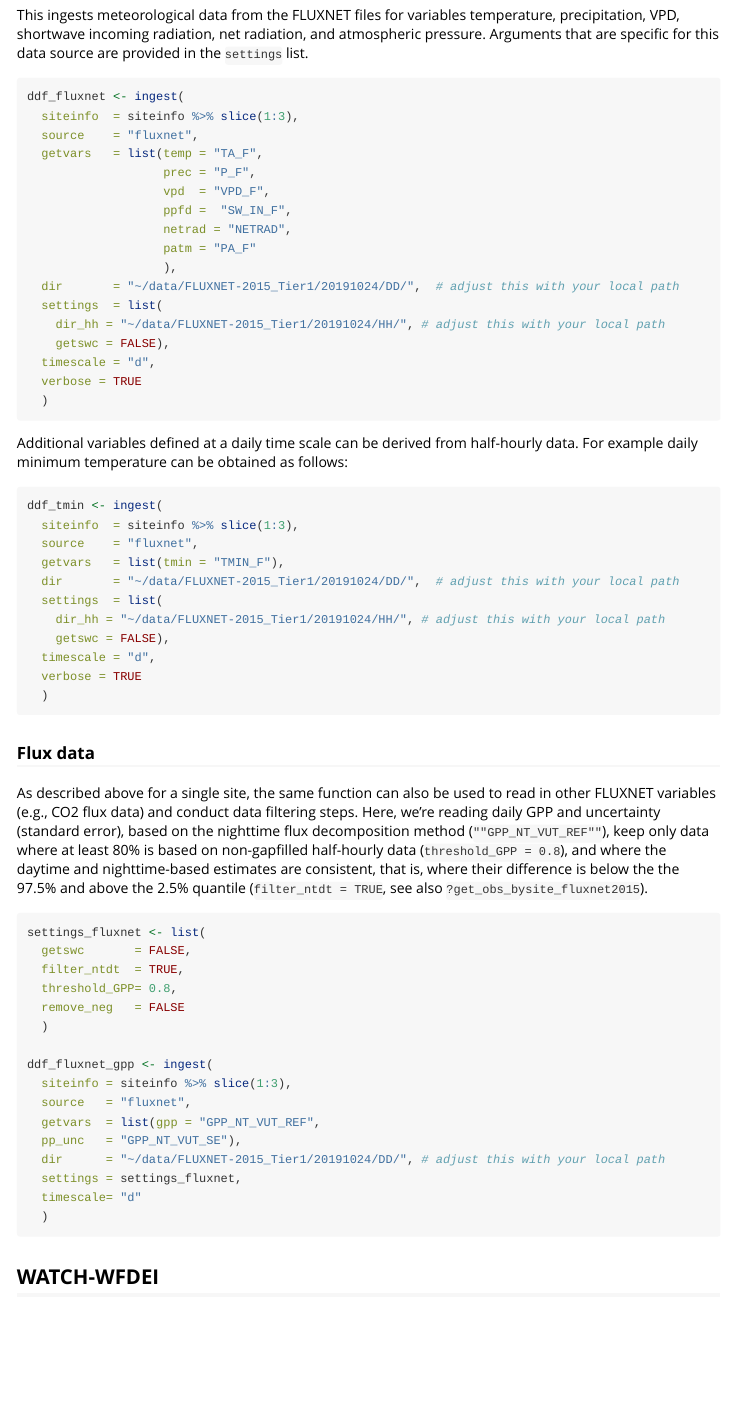
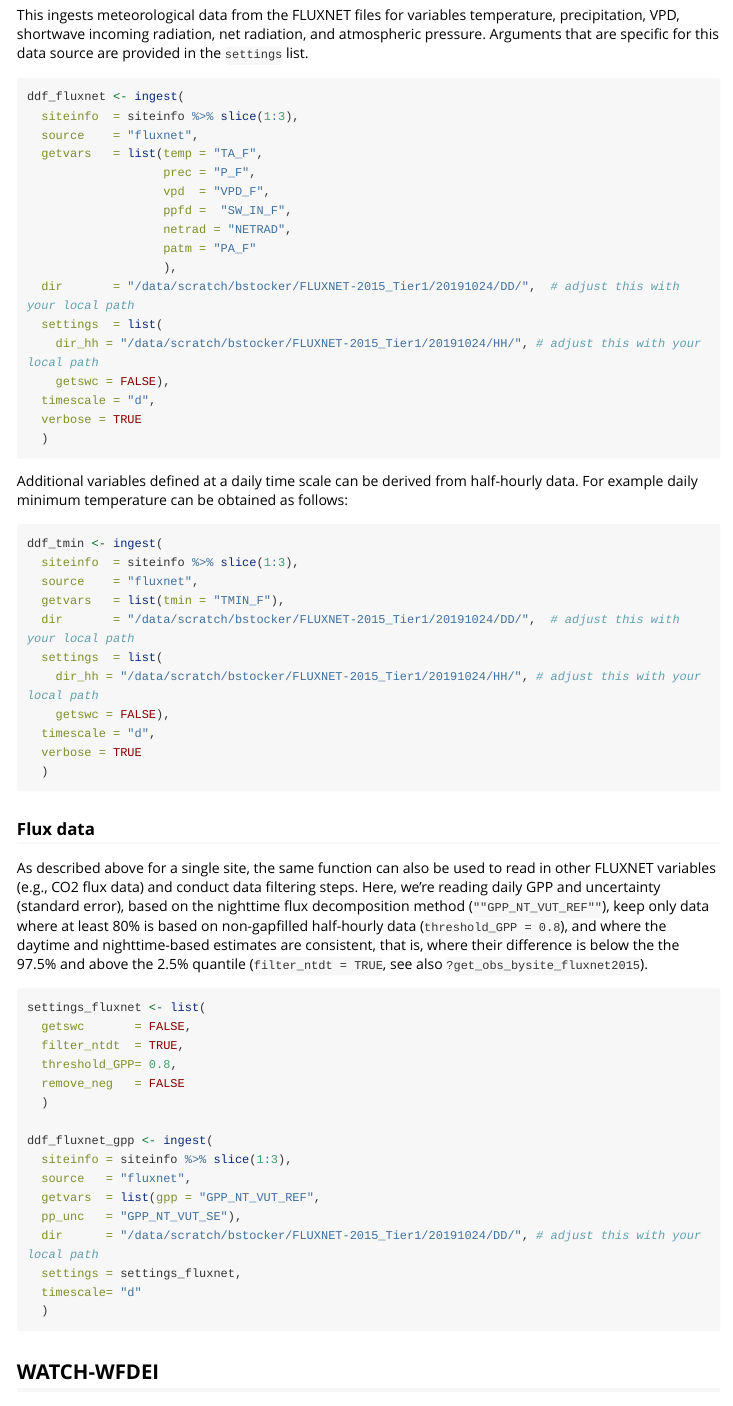
Before and after one commit to geco-bern/ingestr, an R Markdown document (vignettes/example.Rmd): the page in a window 1100 px wide, from 16290 px down. Rendered offline with R 4.5, knitr and Pandoc, with nearby package versions; long lines of code are wrapped.

```diff
--- a/vignettes/example.Rmd
+++ b/vignettes/example.Rmd
@@ -797,9 +797,9 @@
                    netrad = "NETRAD",
                    patm = "PA_F"
                    ),
-  dir       = "~/data/FLUXNET-2015_Tier1/20191024/DD/",  # adjust this with your local path
+  dir       = "/data/scratch/bstocker/FLUXNET-2015_Tier1/20191024/DD/",  # adjust this with your local path
   settings  = list(
-    dir_hh = "~/data/FLUXNET-2015_Tier1/20191024/HH/", # adjust this with your local path
+    dir_hh = "/data/scratch/bstocker/FLUXNET-2015_Tier1/20191024/HH/", # adjust this with your local path
     getswc = FALSE),
   timescale = "d",
   verbose = TRUE
@@ -813,9 +813,9 @@
   siteinfo  = siteinfo %>% slice(1:3),
   source    = "fluxnet",
   getvars   = list(tmin = "TMIN_F"),
-  dir       = "~/data/FLUXNET-2015_Tier1/20191024/DD/",  # adjust this with your local path
+  dir       = "/data/scratch/bstocker/FLUXNET-2015_Tier1/20191024/DD/",  # adjust this with your local path
   settings  = list(
-    dir_hh = "~/data/FLUXNET-2015_Tier1/20191024/HH/", # adjust this with your local path
+    dir_hh = "/data/scratch/bstocker/FLUXNET-2015_Tier1/20191024/HH/", # adjust this with your local path
     getswc = FALSE),
   timescale = "d",
   verbose = TRUE
@@ -839,7 +839,7 @@
   source   = "fluxnet",
   getvars  = list(gpp = "GPP_NT_VUT_REF",
   pp_unc   = "GPP_NT_VUT_SE"),
-  dir      = "~/data/FLUXNET-2015_Tier1/20191024/DD/", # adjust this with your local path
+  dir      = "/data/scratch/bstocker/FLUXNET-2015_Tier1/20191024/DD/", # adjust this with your local path
   settings = settings_fluxnet,
   timescale= "d"
   )
```
Also changed, not shown: data-raw/prepare_metainfo_fluxnet2015.Rmd (+2 -2 lines), vignettes/ingest_cru_rsofun.Rmd (+2 -2 lines).
